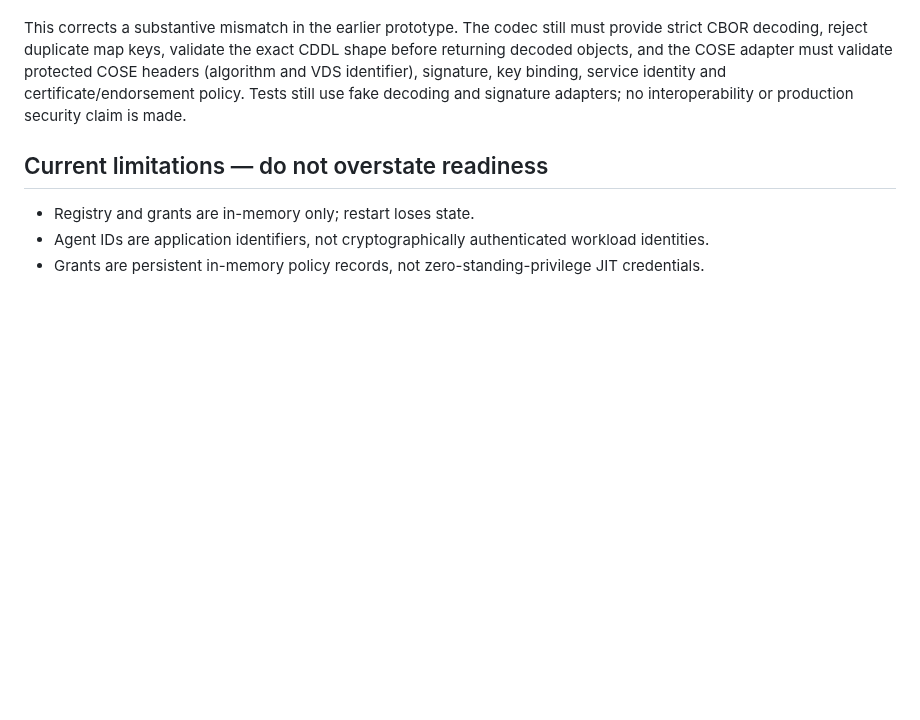
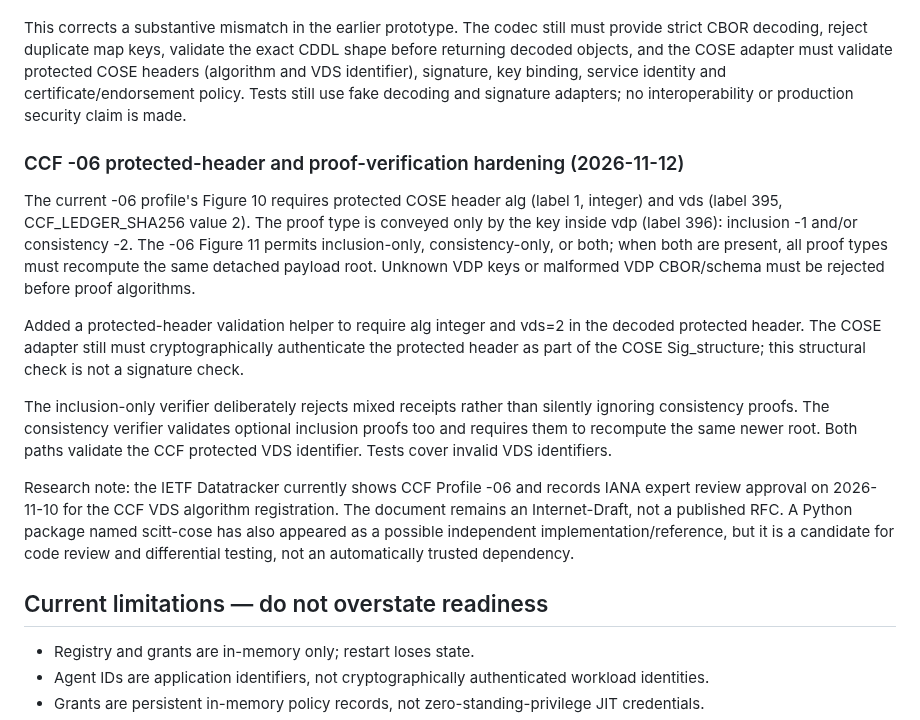
Before and after one commit to thuyainminnyo-hub/kmh-oia, a Markdown page: docs/agent-trust-governance-pilot.md, the part around the change. GitHub-like rendering; blank space fills up the shorter version.

Commit message:
docs: record CCF protected header validation and mixed proof rules

```diff
--- a/docs/agent-trust-governance-pilot.md
+++ b/docs/agent-trust-governance-pilot.md
@@ -113,6 +113,16 @@ Corrected implementation:
 - Tests were migrated to the actual integer-key CDDL map and CCF leaf-array representation.
 
 This corrects a substantive mismatch in the earlier prototype. The codec still must provide strict CBOR decoding, reject duplicate map keys, validate the exact CDDL shape before returning decoded objects, and the COSE adapter must validate protected COSE headers (algorithm and VDS identifier), signature, key binding, service identity and certificate/endorsement policy. Tests still use fake decoding and signature adapters; no interoperability or production security claim is made.
+
+### CCF -06 protected-header and proof-verification hardening (2026-11-12)
+
+The current -06 profile's Figure 10 requires protected COSE header alg (label 1, integer) and vds (label 395, CCF_LEDGER_SHA256 value 2). The proof type is conveyed only by the key inside vdp (label 396): inclusion -1 and/or consistency -2. The -06 Figure 11 permits inclusion-only, consistency-only, or both; when both are present, all proof types must recompute the same detached payload root. Unknown VDP keys or malformed VDP CBOR/schema must be rejected before proof algorithms.
+
+Added a protected-header validation helper to require alg integer and vds=2 in the decoded protected header. The COSE adapter still must cryptographically authenticate the protected header as part of the COSE Sig_structure; this structural check is not a signature check.
+
+The inclusion-only verifier deliberately rejects mixed receipts rather than silently ignoring consistency proofs. The consistency verifier validates optional inclusion proofs too and requires them to recompute the same newer root. Both paths validate the CCF protected VDS identifier. Tests cover invalid VDS identifiers.
+
+Research note: the IETF Datatracker currently shows CCF Profile -06 and records IANA expert review approval on 2026-11-10 for the CCF VDS algorithm registration. The document remains an Internet-Draft, not a published RFC. A Python package named scitt-cose has also appeared as a possible independent implementation/reference, but it is a candidate for code review and differential testing, not an automatically trusted dependency.
 
 ## Current limitations — do not overstate readiness
 - Registry and grants are in-memory only; restart loses state.
```
